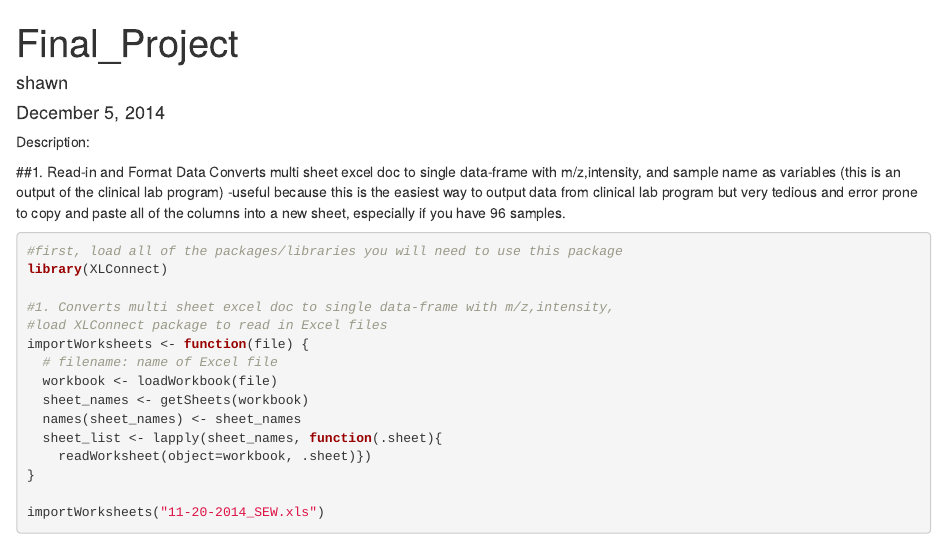
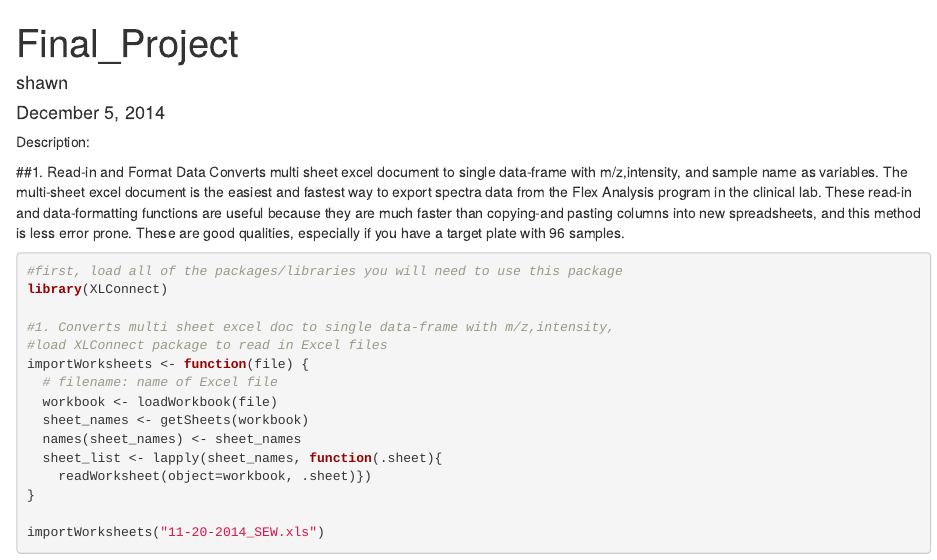
Before and after one commit to swhitefi/Final_project, an R Markdown document (Final_project.Rmd): the page in a window 1100 px wide, from its top. Rendered offline with R 4.5, knitr and Pandoc, with nearby package versions; some code elsewhere in the file could not run offline.

Commit message:
editing description of read in functions

````diff
--- a/Final_project.Rmd
+++ b/Final_project.Rmd
@@ -8,9 +8,8 @@ output: html_document
 Description:
 
 ##1. Read-in and Format Data
-Converts multi sheet excel doc to single data-frame with m/z,intensity, and sample name as variables (this is an output of the clinical lab program)
-  -useful because this is the easiest way to output data from clinical lab program  	but very tedious and error prone to copy and paste all of the columns into a new 	sheet, especially if you have 96 samples.
-
+Converts multi sheet excel document to single data-frame with m/z,intensity, and sample name as variables. The multi-sheet excel document is the easiest and fastest way to export spectra data from the Flex Analysis program in the clinical lab.
+These read-in and data-formatting functions are useful because they are much faster than copying-and pasting columns into new spreadsheets, and this method is less error prone. These are good qualities, especially if you have a target plate with 96 samples.
 
 ```{r}
 #first, load all of the packages/libraries you will need to use this package
````
